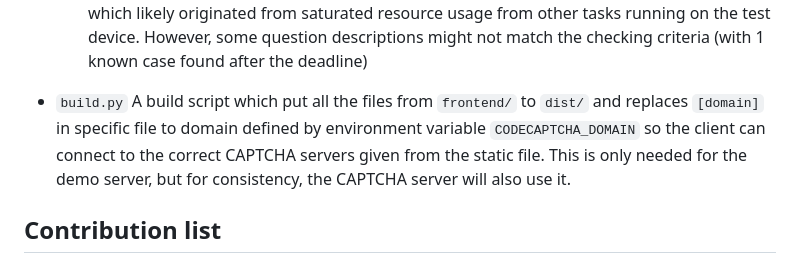
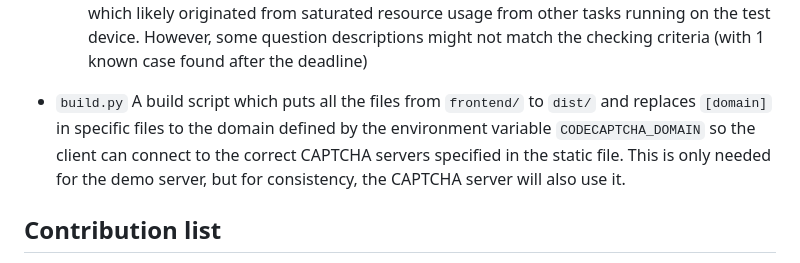
Before and after one commit to i-am-unknown-81514525/pycj12-peppy-poppies, a Markdown page: README.md, the part around the change. GitHub-like rendering; folded sections open.

Commit message:
Fix grammar r2-7/8
Co-authored-by: Copilot <175728472+Copilot@users.noreply.github.com>

```diff
--- a/README.md
+++ b/README.md
@@ -134,7 +134,7 @@ One that is overcomplicated and no one can solve them? We done something similar
 questions are generated during testing, with only 1 exceeding the execution timeout of 0.5s during testing when calculating a prime number, which likely originated from saturated resource usage from other tasks running on the test device. However, some question descriptions might not match the checking criteria (with 1 known case found after the deadline)
 
   </details>
-- `build.py` A build script which put all the files from `frontend/` to `dist/` and replaces `[domain]` in specific file to domain defined by environment variable `CODECAPTCHA_DOMAIN` so the client can connect to the correct CAPTCHA servers given from the static file. This is only needed for the demo server, but for consistency, the CAPTCHA server will also use it.
+- `build.py` A build script which puts all the files from `frontend/` to `dist/` and replaces `[domain]` in specific files to the domain defined by the environment variable `CODECAPTCHA_DOMAIN` so the client can connect to the correct CAPTCHA servers specified in the static file. This is only needed for the demo server, but for consistency, the CAPTCHA server will also use it.
 
 ## Contribution list
 <details>
```
